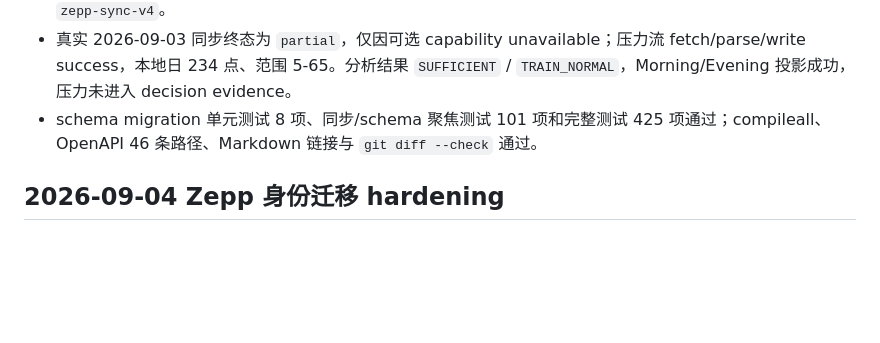
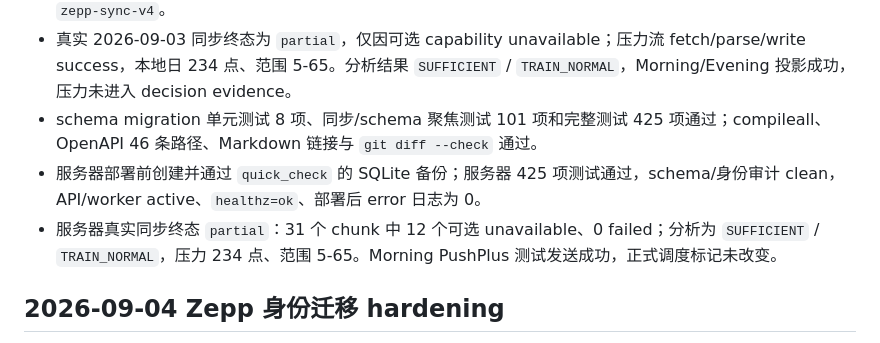
Before and after one commit to Robin-Wujw/Vitalis, a Markdown page: docs/SYSTEM_HISTORY.md, the part around the change. GitHub-like rendering; blank space fills up the shorter version.

```diff
--- a/docs/SYSTEM_HISTORY.md
+++ b/docs/SYSTEM_HISTORY.md
@@ -10,6 +10,8 @@
 - `all_day_stress` 的 UTC 日请求前后各扩一天，持久化前裁剪回配置时区的原始半开窗口；durable plan 升级为 `zepp-sync-v4`。
 - 真实 2026-09-03 同步终态为 `partial`，仅因可选 capability unavailable；压力流 fetch/parse/write success，本地日 234 点、范围 5-65。分析结果 `SUFFICIENT` / `TRAIN_NORMAL`，Morning/Evening 投影成功，压力未进入 decision evidence。
 - schema migration 单元测试 8 项、同步/schema 聚焦测试 101 项和完整测试 425 项通过；compileall、OpenAPI 46 条路径、Markdown 链接与 `git diff --check` 通过。
+- 服务器部署前创建并通过 `quick_check` 的 SQLite 备份；服务器 425 项测试通过，schema/身份审计 clean，API/worker active、`healthz=ok`、部署后 error 日志为 0。
+- 服务器真实同步终态 `partial`：31 个 chunk 中 12 个可选 unavailable、0 failed；分析为 `SUFFICIENT` / `TRAIN_NORMAL`，压力 234 点、范围 5-65。Morning PushPlus 测试发送成功，正式调度标记未改变。
 
 ## 2026-09-04 Zepp 身份迁移 hardening
 
```
Also changed, not shown: SYSTEM.md (+2 -2 lines).
